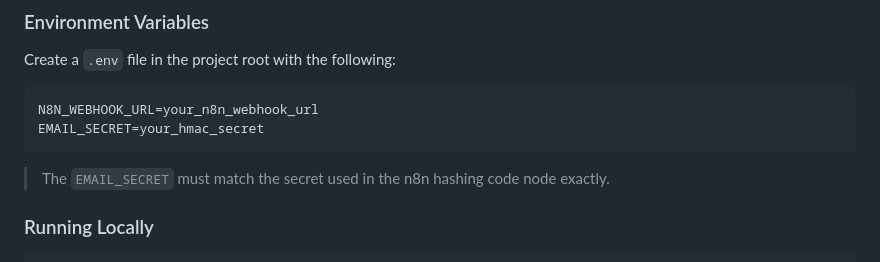
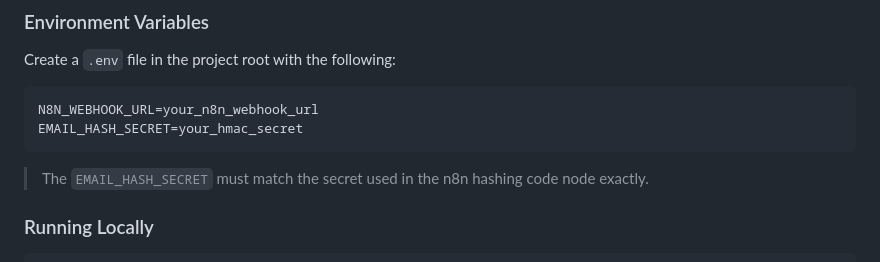
Before and after one commit to ew512/eldritch-inbox, a Markdown page: README.md, the part around the change. Rendered like a GitHub page.

Commit message:
fixed .env mismatch in README

````diff
--- a/README.md
+++ b/README.md
@@ -61,10 +61,10 @@ Create a `.env` file in the project root with the following:
 
 ```
 N8N_WEBHOOK_URL=your_n8n_webhook_url
-EMAIL_SECRET=your_hmac_secret
+EMAIL_HASH_SECRET=your_hmac_secret
 ```
 
-> The `EMAIL_SECRET` must match the secret used in the n8n hashing code node exactly.
+> The `EMAIL_HASH_SECRET` must match the secret used in the n8n hashing code node exactly.
 
 ### Running Locally
 
````
